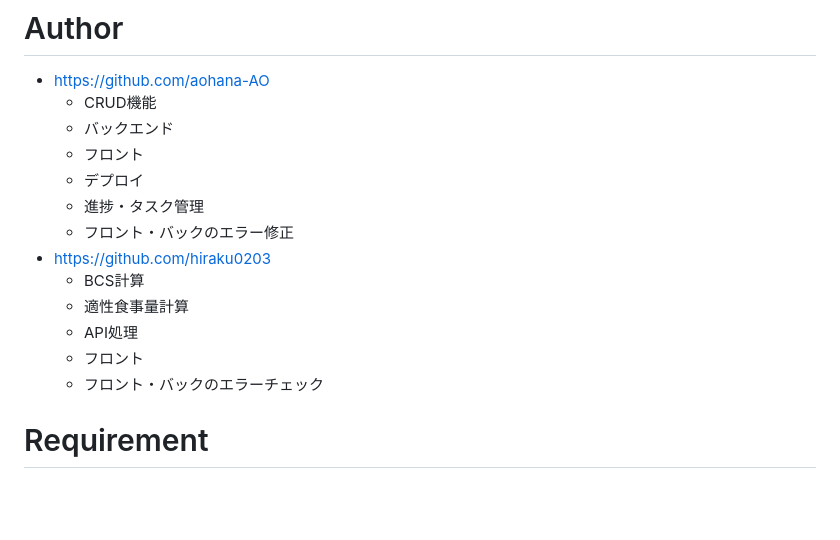
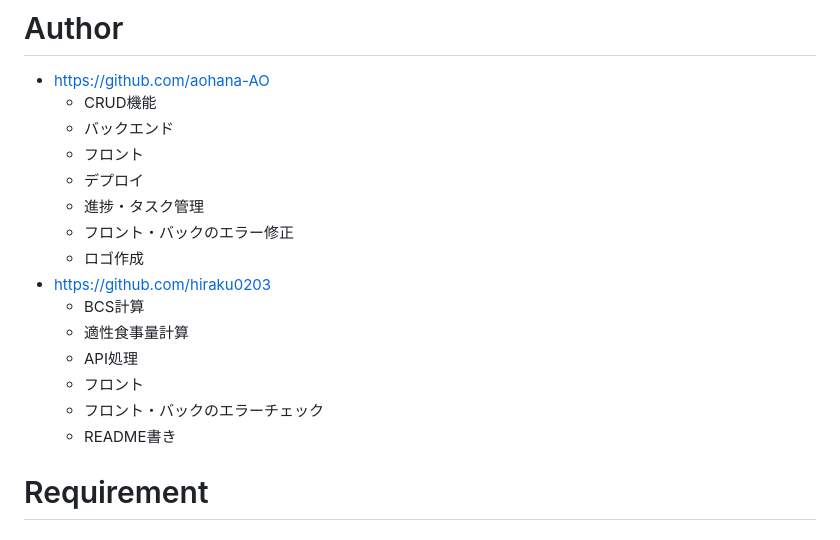
Before and after one commit to aohana-AO/inuneko2, a Markdown page: README.md, the part around the change. GitHub-like rendering; blank space fills up the shorter version.

```diff
--- a/README.md
+++ b/README.md
@@ -32,12 +32,14 @@ https://inunekohealth.up.railway.app/
   - デプロイ
   - 進捗・タスク管理
   - フロント・バックのエラー修正
+  - ロゴ作成
 - <a href="https://github.com/hiraku0203">https://github.com/hiraku0203</a>
   - BCS計算
   - 適性食事量計算
   - API処理
   - フロント
   - フロント・バックのエラーチェック
+  - README書き
 
 
 
```
